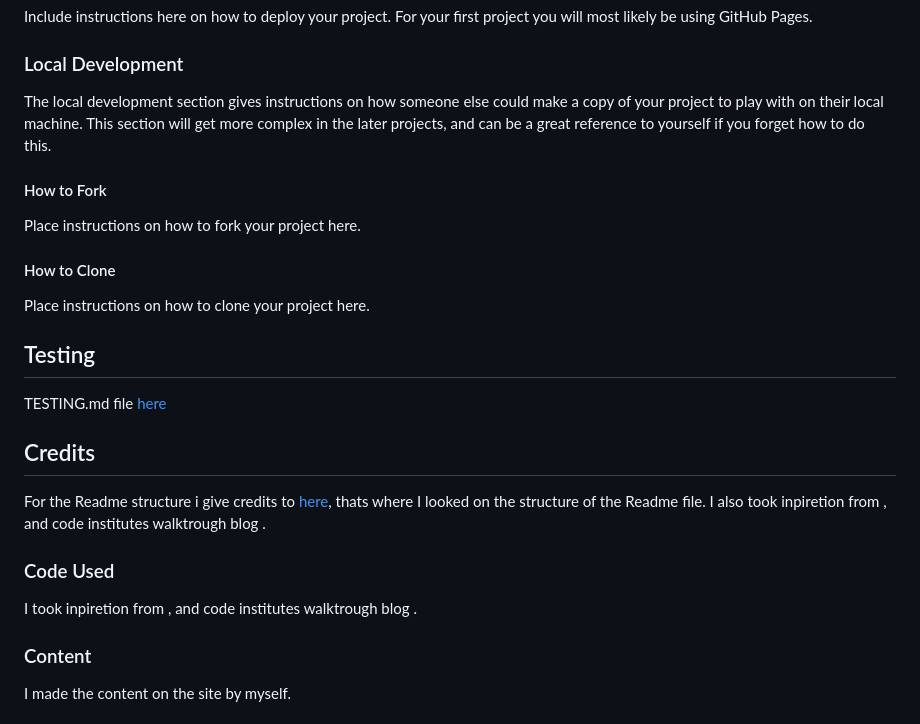
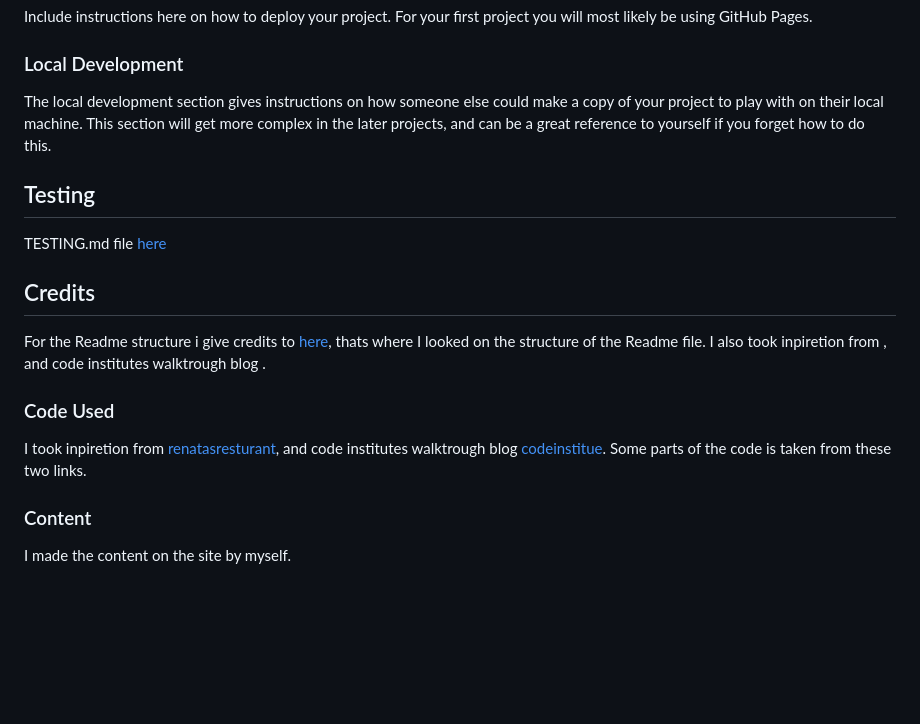
Before and after one commit to Ismino/pastaitaliano, a Markdown page: README.md, the part around the change. Drawn GitHub-style; blank space fills up the shorter version.

Commit message:
Add content to readme

```diff
--- a/README.md
+++ b/README.md
@@ -151,14 +151,6 @@ Include instructions here on how to deploy your project. For your first project
 
 The local development section gives instructions on how someone else could make a copy of your project to play with on their local machine. This section will get more complex in the later projects, and can be a great reference to yourself if you forget how to do this.
 
-#### How to Fork
-
-Place instructions on how to fork your project here.
-
-#### How to Clone
-
-Place instructions on how to clone your project here.
-
 ## Testing
 
 TESTING.md file [here](testing.md)
@@ -171,7 +163,7 @@ I also took inpiretion from [](), and code institutes walktrough blog []().
 
 ### Code Used
 
-I took inpiretion from [](), and code institutes walktrough blog []().
+I took inpiretion from [renatasresturant](https://github.com/renatalantos/booking-system), and code institutes walktrough blog [codeinstitue](https://github.com/Code-Institute-Solutions/Django3blog/blob/master/12_final_deployment/templates/base.html). Some parts of the code is taken from these two links.
 
 ### Content
 
```
